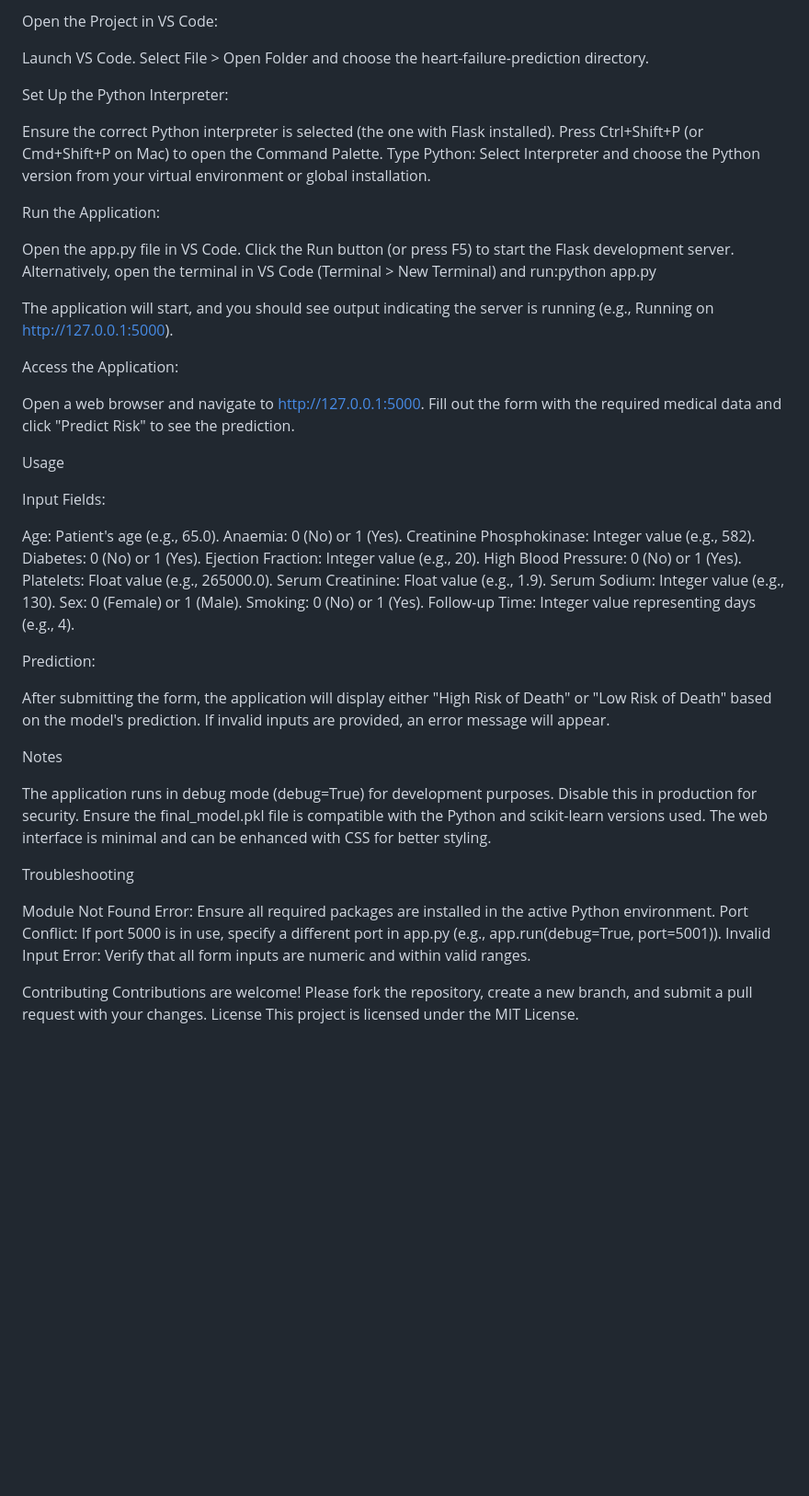
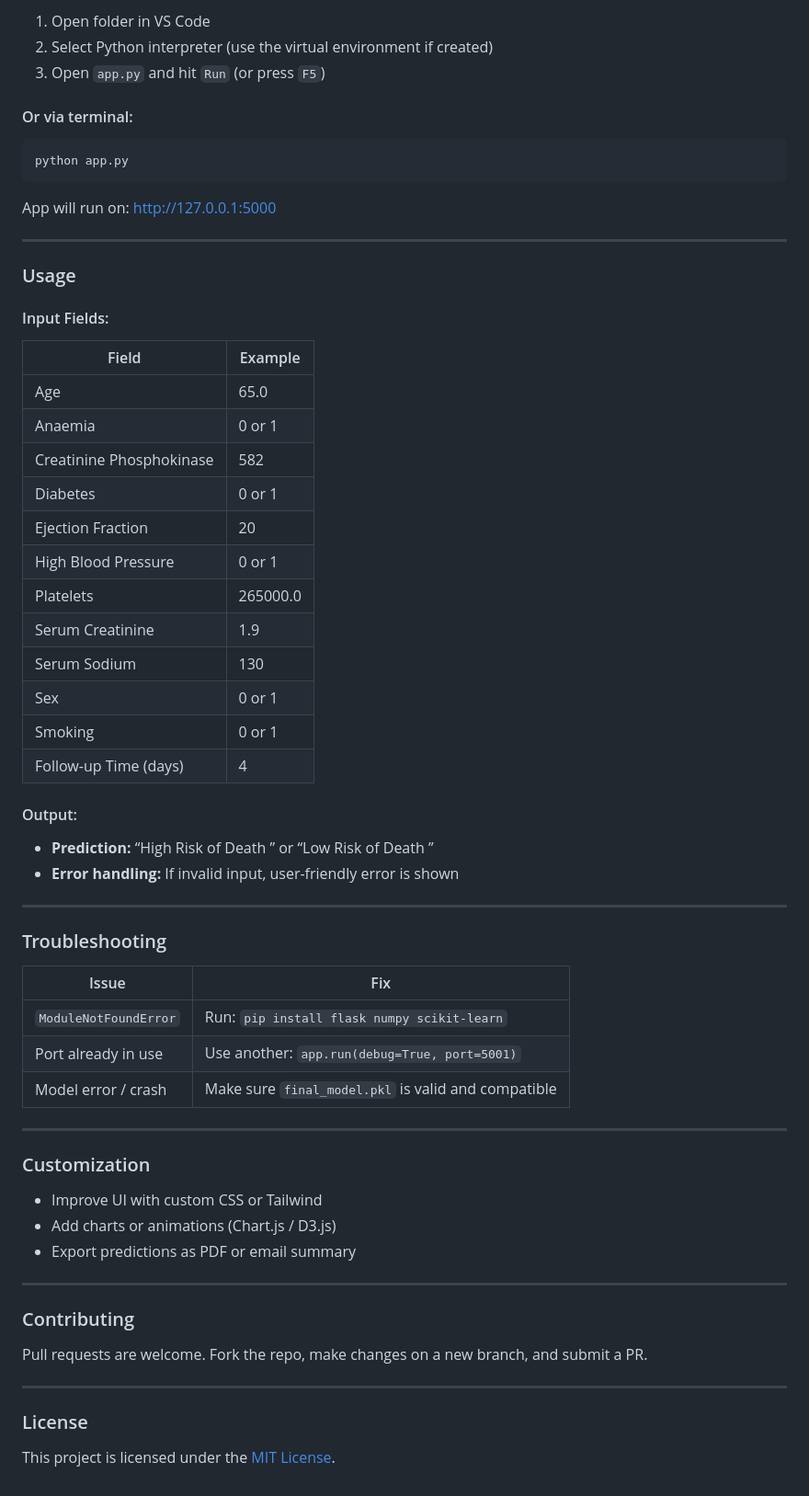
Before and after one commit to Akshita1395/Heart_Model, a Markdown page: README.md, the part around one of its changes. Shown at 92% size. GitHub-like rendering; blank space fills up the shorter version.

````diff
--- a/README.md
+++ b/README.md
@@ -57,71 +99,68 @@ Running the Application in Visual Studio Code
 
-Open the Project in VS Code:
+1. Open folder in VS Code
+2. Select Python interpreter (use the virtual environment if created)
+3. Open `app.py` and hit `Run` (or press `F5`)
 
-Launch VS Code.
-Select File > Open Folder and choose the heart-failure-prediction directory.
+#### Or via terminal:
 
+```bash
+python app.py
+```
 
-Set Up the Python Interpreter:
+App will run on: [http://127.0.0.1:5000](http://127.0.0.1:5000)
 
-Ensure the correct Python interpreter is selected (the one with Flask installed).
-Press Ctrl+Shift+P (or Cmd+Shift+P on Mac) to open the Command Palette.
-Type Python: Select Interpreter and choose the Python version from your virtual environment or global installation.
+---
 
+###  Usage
 
-Run the Application:
+#### Input Fields:
 
-Open the app.py file in VS Code.
-Click the Run button (or press F5) to start the Flask development server. Alternatively, open the terminal in VS Code (Terminal > New Terminal) and run:python app.py
+| Field                    | Example  |
+| ------------------------ | -------- |
+| Age                      | 65.0     |
+| Anaemia                  | 0 or 1   |
+| Creatinine Phosphokinase | 582      |
+| Diabetes                 | 0 or 1   |
+| Ejection Fraction        | 20       |
+| High Blood Pressure      | 0 or 1   |
+| Platelets                | 265000.0 |
+| Serum Creatinine         | 1.9      |
+| Serum Sodium             | 130      |
+| Sex                      | 0 or 1   |
+| Smoking                  | 0 or 1   |
+| Follow-up Time (days)    | 4        |
 
+#### Output:
 
-The application will start, and you should see output indicating the server is running (e.g., Running on http://127.0.0.1:5000).
+* **Prediction:** “High Risk of Death ” or “Low Risk of Death ”
+* **Error handling:** If invalid input, user-friendly error is shown
 
+---
 
-Access the Application:
+###  Troubleshooting
 
-Open a web browser and navigate to http://127.0.0.1:5000.
-Fill out the form with the required medical data and click "Predict Risk" to see the prediction.
+| Issue                 | Fix                                                 |
+| --------------------- | --------------------------------------------------- |
+| `ModuleNotFoundError` | Run: `pip install flask numpy scikit-learn`         |
+| Port already in use   | Use another: `app.run(debug=True, port=5001)`       |
+| Model error / crash   | Make sure `final_model.pkl` is valid and compatible |
 
+---
 
+###  Customization
 
-Usage
+* Improve UI with custom CSS or Tailwind
+* Add charts or animations (Chart.js / D3.js)
+* Export predictions as PDF or email summary
 
-Input Fields:
+---
 
-Age: Patient's age (e.g., 65.0).
-Anaemia: 0 (No) or 1 (Yes).
-Creatinine Phosphokinase: Integer value (e.g., 582).
-Diabetes: 0 (No) or 1 (Yes).
-Ejection Fraction: Integer value (e.g., 20).
-High Blood Pressure: 0 (No) or 1 (Yes).
-Platelets: Float value (e.g., 265000.0).
-Serum Creatinine: Float value (e.g., 1.9).
-Serum Sodium: Integer value (e.g., 130).
-Sex: 0 (Female) or 1 (Male).
-Smoking: 0 (No) or 1 (Yes).
-Follow-up Time: Integer value representing days (e.g., 4).
+###  Contributing
 
+Pull requests are welcome. Fork the repo, make changes on a new branch, and submit a PR.
 
-Prediction:
+---
 
-After submitting the form, the application will display either "High Risk of Death" or "Low Risk of Death" based on the model's prediction.
-If invalid inputs are provided, an error message will appear.
+###  License
 
-
-
-Notes
-
-The application runs in debug mode (debug=True) for development purposes. Disable this in production for security.
-Ensure the final_model.pkl file is compatible with the Python and scikit-learn versions used.
-The web interface is minimal and can be enhanced with CSS for better styling.
-
-Troubleshooting
-
-Module Not Found Error: Ensure all required packages are installed in the active Python environment.
-Port Conflict: If port 5000 is in use, specify a different port in app.py (e.g., app.run(debug=True, port=5001)).
-Invalid Input Error: Verify that all form inputs are numeric and within valid ranges.
-
-Contributing
-Contributions are welcome! Please fork the repository, create a new branch, and submit a pull request with your changes.
-License
-This project is licensed under the MIT License.
+This project is licensed under the [MIT License](LICENSE).
````
Also changed, not shown: other parts of README.md (+73 -31 lines).
